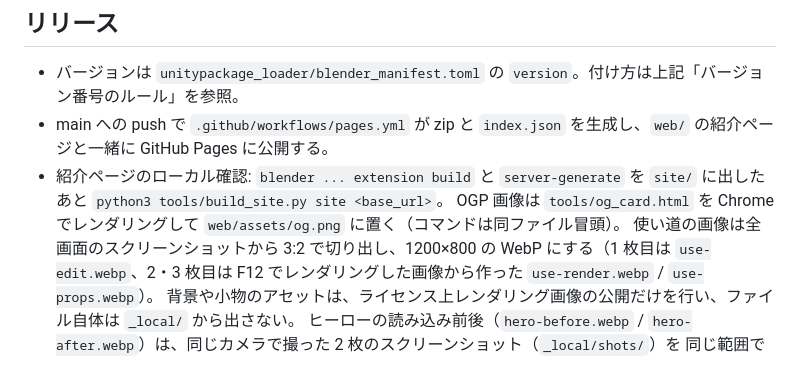
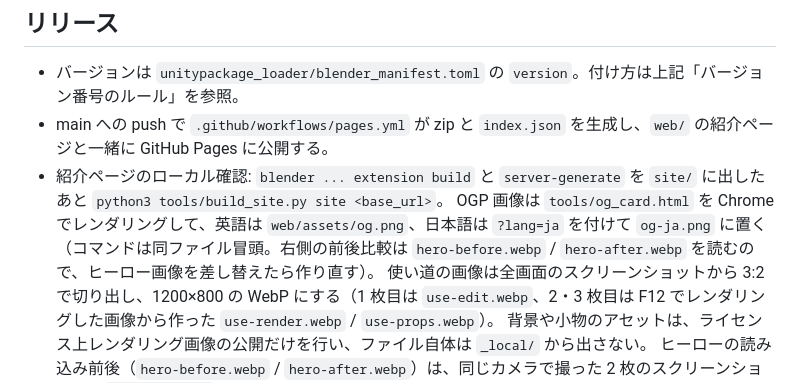
Before and after one commit to utagestudio/unitypackage_loader, a Markdown page: CLAUDE.md, the part around the change. Rendered like a GitHub page.

Commit message:
docs: CLAUDE.md の OGP 画像の作り方を 2 枚（英語・日本語）に合わせて更新
OGP 画像が og.png と og-ja.png の 2 枚になり、右側でヒーロー画像を読むようになったので、
日本語版の作り方と、ヒーロー画像を差し替えたら作り直すことを書き足した。

Co-Authored-By: Claude Opus 5 <noreply@anthropic.com>
Claude-Session: https://claude.ai/code/session_01GbiR3pt3SLGdUYRcZfjBwH

```diff
--- a/CLAUDE.md
+++ b/CLAUDE.md
@@ -99,7 +99,8 @@ Blender MCP が接続されている場合は、`addon_utils.disable` → `sys.m
 - バージョンは `unitypackage_loader/blender_manifest.toml` の `version`。付け方は上記「バージョン番号のルール」を参照。
 - main への push で `.github/workflows/pages.yml` が zip と `index.json` を生成し、`web/` の紹介ページと一緒に GitHub Pages に公開する。
 - 紹介ページのローカル確認: `blender ... extension build` と `server-generate` を `site/` に出したあと `python3 tools/build_site.py site <base_url>`。
-  OGP 画像は `tools/og_card.html` を Chrome でレンダリングして `web/assets/og.png` に置く（コマンドは同ファイル冒頭）。
+  OGP 画像は `tools/og_card.html` を Chrome でレンダリングして、英語は `web/assets/og.png`、日本語は `?lang=ja` を付けて `og-ja.png` に置く
+  （コマンドは同ファイル冒頭。右側の前後比較は `hero-before.webp` / `hero-after.webp` を読むので、ヒーロー画像を差し替えたら作り直す）。
   使い道の画像は全画面のスクリーンショットから 3:2 で切り出し、1200×800 の WebP にする（1 枚目は `use-edit.webp`、2・3 枚目は F12 でレンダリングした画像から作った `use-render.webp` / `use-props.webp`）。
   背景や小物のアセットは、ライセンス上レンダリング画像の公開だけを行い、ファイル自体は `_local/` から出さない。
   ヒーローの読み込み前後（`hero-before.webp` / `hero-after.webp`）は、同じカメラで撮った 2 枚のスクリーンショット（`_local/shots/`）を
```
